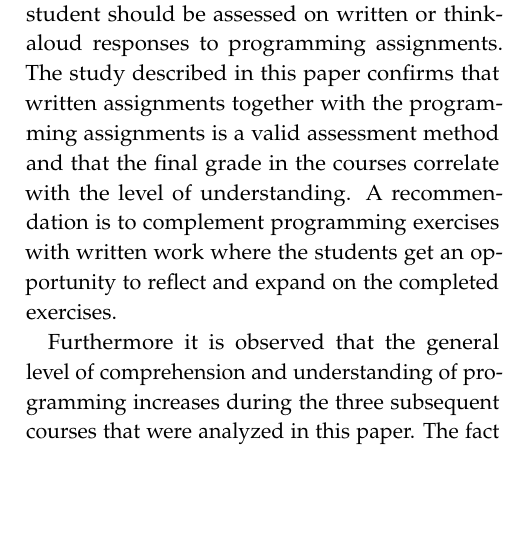
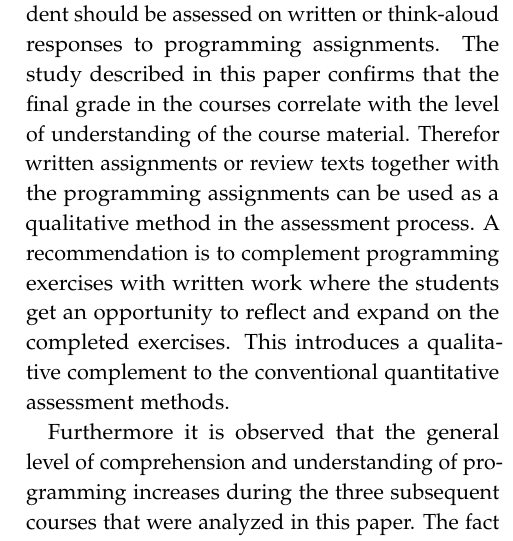
Before and after one commit to emilfolino/pedagogy-report, a LaTeX paper (assessing_students_solo.tex): part of one column of page 6 of 7, cut so that both start at the same text, the shorter picture padded with empty space. Compiled offline with pdfLaTeX.

Commit message:
Added section in discussion and in conclusion about assessments

```diff
--- a/assessing_students_solo.tex
+++ b/assessing_students_solo.tex
@@ -317,7 +317,7 @@ During the study three of the author's colleagues read a subset of 20\% of the t
 
 \section{Conclusion}
 
-In \cite{lister2006not} the authors Lister et al. conclude that as a complement to programming exercises the student should be assessed on written or think-aloud responses to programming assignments. The study described in this paper confirms that written assignments together with the programming assignments is a valid assessment method and that the final grade in the courses correlate with the level of understanding. A recommendation is to complement programming exercises with written work where the students get an opportunity to reflect and expand on the completed exercises.
+In \cite{lister2006not} the authors Lister et al. conclude that as a complement to programming exercises the student should be assessed on written or think-aloud responses to programming assignments. The study described in this paper confirms that the final grade in the courses correlate with the level of understanding of the course material. Therefor written assignments or review texts together with the programming assignments can be used as a qualitative method in the assessment process. A recommendation is to complement programming exercises with written work where the students get an opportunity to reflect and expand on the completed exercises. This introduces a qualitative complement to the conventional quantitative assessment methods.
 
 Furthermore it is observed that the general level of comprehension and understanding of programming increases during the three subsequent courses that were analyzed in this paper. The fact that a subset of the students are advanced programmers at the start of the three courses further strengthens the notion that the general level of understanding and comprehension of the course material and programming is higher than at the beginning of the educational program.
 
```
Also changed, not shown: assessing_students_solo.tex (2 more changed lines).
